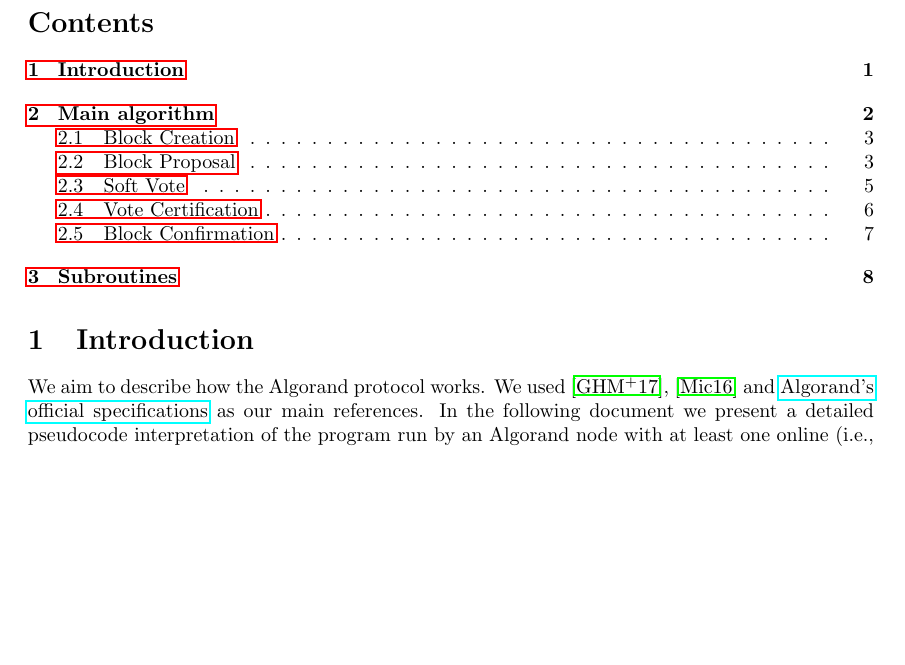
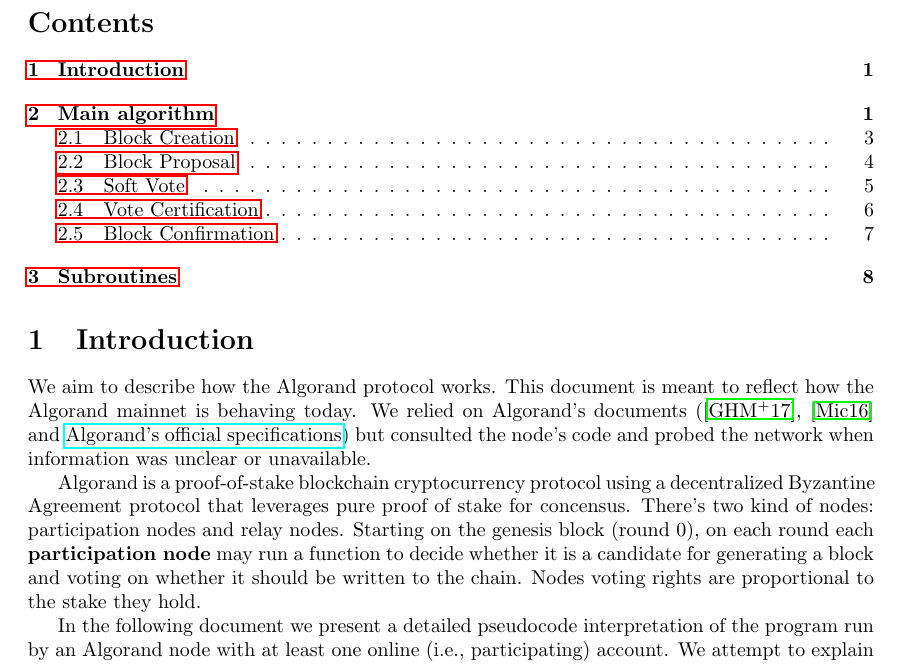
Before and after one commit to CoinFabrik/algorand-protocol-paper, a LaTeX document (Latex files/Algorand node.tex): part of page 1 of 15, cut so that both start at the same text, the shorter picture padded with empty space. Compiled offline with pdfLaTeX.

Commit message:
Improving readability / non protocol changes

```diff
--- a/Latex files/Algorand node.tex
+++ b/Latex files/Algorand node.tex
@@ -58,7 +58,23 @@
 \maketitle
 \tableofcontents
 
+% ---------------------------------------------------------------------------------------
 \begin{section}{Introduction}
-We aim to describe how the Algorand protocol works. We used \cite{DBLP:conf/sosp/GiladHMVZ17},
-\cite{DBLP:journals/corr/Micali16} and \href{https://github.com/algorandfoundation/specs}{Algorand's official specifications}
-as our main references.
+We aim to describe how the Algorand protocol works.
+This document is meant to reflect how the Algorand mainnet is behaving
+today. We relied on Algorand's documents (\cite{DBLP:conf/sosp/GiladHMVZ17},
+\cite{DBLP:journals/corr/Micali16} and
+\href{https://github.com/algorandfoundation/specs}{Algorand's official specifications})
+but consulted the node's code and probed the network when information was unclear or
+unavailable.
+
+
+Algorand is a proof-of-stake blockchain cryptocurrency protocol
+using a decentralized Byzantine Agreement protocol that leverages
+pure proof of stake for concensus.
+There's two kind of nodes: participation nodes and relay nodes.
+Starting on the genesis block (round 0), on each round each
+{\bf participation node} may run a function to decide whether it is
+a candidate for generating a block and voting  on whether it should
+be written to the chain.
+Nodes voting rights are proportional to the stake they hold.
```
Also changed, not shown: Latex files/Algorand node.tex (81 more changed lines).
